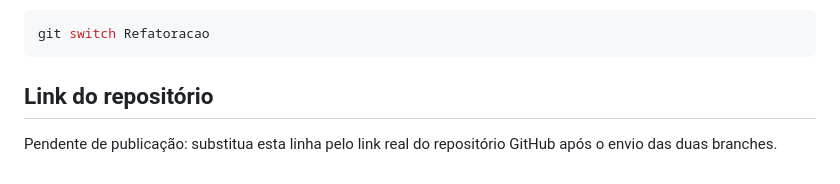
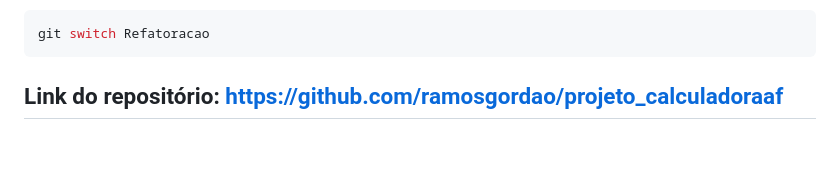
Before and after one commit to ramosgordao/projeto_calculadoraaf, a Markdown page: README.md, the part around the change. Drawn GitHub-style; blank space fills up the shorter version.

Commit message:
Finalizacao do projeto calculadora

````diff
--- a/README.md
+++ b/README.md
@@ -84,6 +84,4 @@ Para mudar de branch:
 git switch Refatoracao
 ```
 
-## Link do repositório
-
-Pendente de publicação: substitua esta linha pelo link real do repositório GitHub após o envio das duas branches.
+## Link do repositório: https://github.com/ramosgordao/projeto_calculadoraaf
````
Also changed, not shown: prints/funcionamento.png (added), 3 other files.
